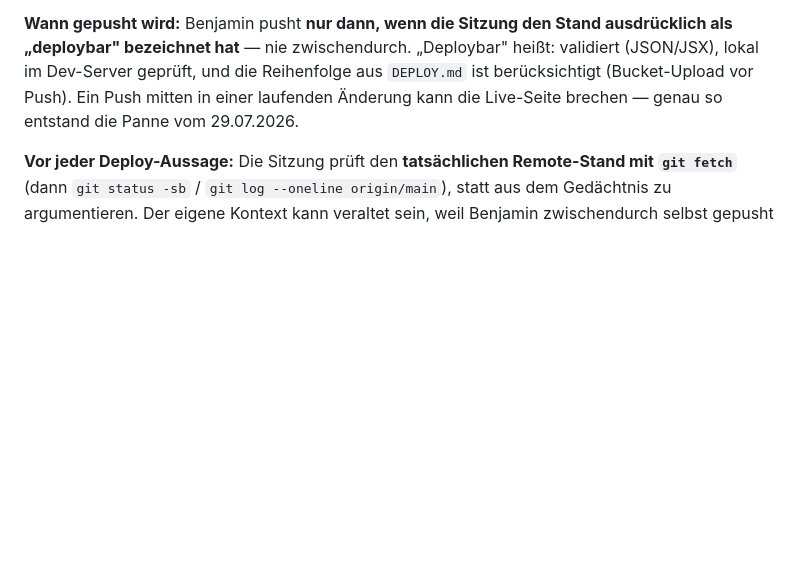
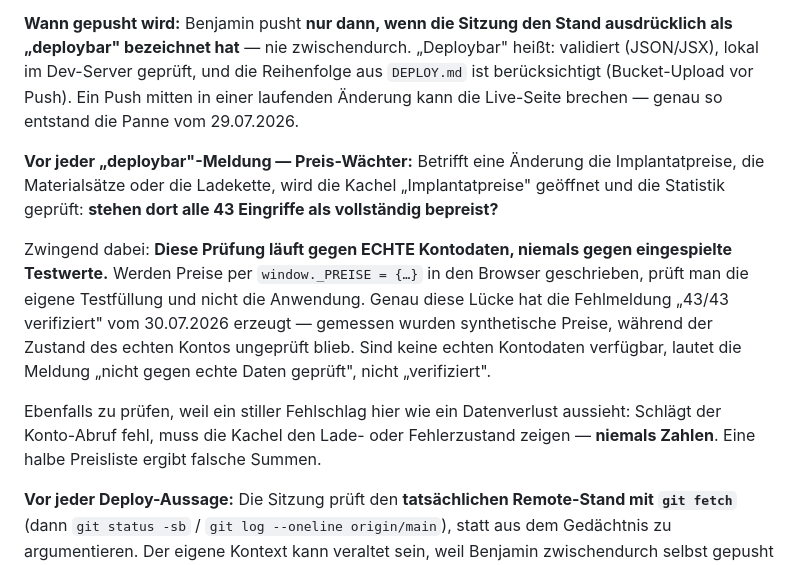
Before and after one commit to BenjaminBreuer-85/Fu-zentrum-Sprechstunde, a Markdown page: CLAUDE.md, the part around the change. GitHub-like rendering; blank space fills up the shorter version.

Commit message:
Ladekette gehaertet, Rundgang startet nicht mehr bei jeder Rueckkehr
Ursache der Fehlanzeige "4 von 43 bepreist": ladePreise() hat den Fehlerkanal
von supabase-js nie ausgewertet. Die Bibliothek wirft bei 401 nicht, sondern
liefert {data:null, error}; der .catch-Zweig schrieb lediglich eine Konsolen-
Warnung. _PREISE blieb leer, die Statistik rechnete daraus weiter — ohne dass
ein Fehler sichtbar wurde. Kein Datenverlust, ein transienter Ladefehler.

1) Ladekette:
   - res[0].error / res[1].error werden geprueft und werfen.
   - Neuer Zustand window._KONTO_STATUS ("laedt" | "ok" | "fehler").
   - Genau EIN Wiederholversuch nach refreshSession(), danach Fehlerzustand.
   - Die Kachel rechnet erst bei Status "ok". Vorher Ladezustand, bei Fehler
     eine Meldung mit "Neu laden" und "Neu anmelden" — und bewusst KEINE Zahlen.

2) Menue-Rundgang: der Anstoss war ein Zaehler, und LandingPage haengt sich bei
   jeder Rueckkehr aus einem Werkzeug neu ein. Beim Einhaengen liess sich ein
   neuer Zaehlerstand nicht von einem alten unterscheiden, der Rundgang startete
   deshalb erneut. Jetzt ein verbrauchbares Signal, das die Komponente einmalig
   quittiert. Ein zwischenzeitlicher Fix ueber eine Ref war falsch — er
   unterdrueckte auch den gewollten Neustart aus den Einstellungen.

3) CLAUDE.md: Preis-Waechter vor jeder "deploybar"-Meldung, ausdruecklich gegen
   ECHTE Kontodaten. Die Fehlmeldung vom 30.07. entstand, weil synthetische
   Testpreise gemessen wurden.

```diff
--- a/CLAUDE.md
+++ b/CLAUDE.md
@@ -87,6 +87,24 @@ Implantatpreise sind **Nutzerdaten**, keine Auslieferungsdaten — jeder Nutzer
 
 **Wann gepusht wird:** Benjamin pusht **nur dann, wenn die Sitzung den Stand ausdrücklich als „deploybar" bezeichnet hat** — nie zwischendurch. „Deploybar" heißt: validiert (JSON/JSX), lokal im Dev-Server geprüft, und die Reihenfolge aus `DEPLOY.md` ist berücksichtigt (Bucket-Upload vor Push). Ein Push mitten in einer laufenden Änderung kann die Live-Seite brechen — genau so entstand die Panne vom 29.07.2026.
 
+**Vor jeder „deploybar"-Meldung — Preis-Wächter:** Betrifft eine Änderung die
+Implantatpreise, die Materialsätze oder die Ladekette, wird die Kachel
+„Implantatpreise" geöffnet und die Statistik geprüft: **stehen dort alle 43
+Eingriffe als vollständig bepreist?**
+
+Zwingend dabei: **Diese Prüfung läuft gegen ECHTE Kontodaten, niemals gegen
+eingespielte Testwerte.** Werden Preise per `window._PREISE = {…}` in den Browser
+geschrieben, prüft man die eigene Testfüllung und nicht die Anwendung. Genau
+diese Lücke hat die Fehlmeldung „43/43 verifiziert" vom 30.07.2026 erzeugt —
+gemessen wurden synthetische Preise, während der Zustand des echten Kontos
+ungeprüft blieb. Sind keine echten Kontodaten verfügbar, lautet die Meldung
+„nicht gegen echte Daten geprüft", nicht „verifiziert".
+
+Ebenfalls zu prüfen, weil ein stiller Fehlschlag hier wie ein Datenverlust
+aussieht: Schlägt der Konto-Abruf fehl, muss die Kachel den Lade- oder
+Fehlerzustand zeigen — **niemals Zahlen**. Eine halbe Preisliste ergibt falsche
+Summen.
+
 **Vor jeder Deploy-Aussage:** Die Sitzung prüft den **tatsächlichen Remote-Stand mit `git fetch`** (dann `git status -sb` / `git log --oneline origin/main`), statt aus dem Gedächtnis zu argumentieren. Der eigene Kontext kann veraltet sein, weil Benjamin zwischendurch selbst gepusht hat. Erst nach dieser Prüfung werden die zu deployenden Dateien benannt.
 
 ## Workflow für Änderungen
```
